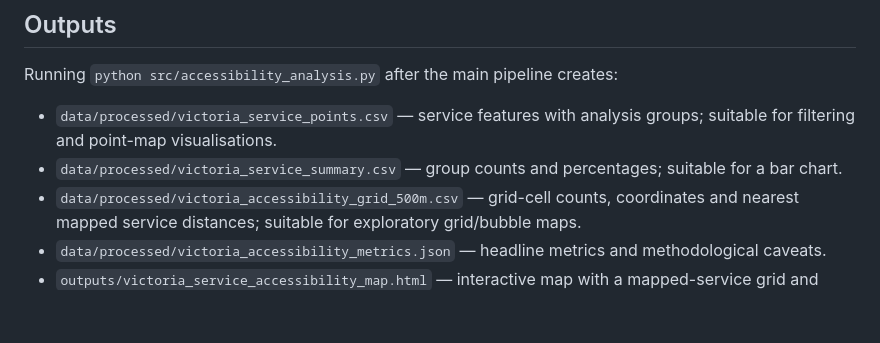
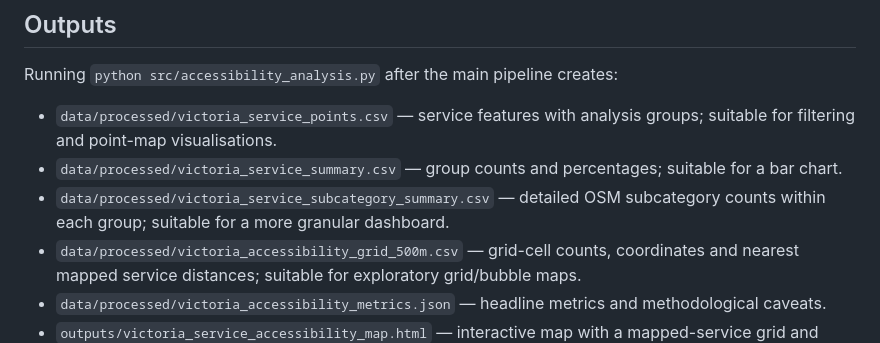
Before and after one commit to Larissab-creator/Africa-Compass, a Markdown page: docs/victoria-accessibility-analysis.md, the part around the change. Rendered like a GitHub page; blank space fills up the shorter version.

Commit message:
Document detailed service subcategory dashboard export

```diff
--- a/docs/victoria-accessibility-analysis.md
+++ b/docs/victoria-accessibility-analysis.md
@@ -63,6 +63,7 @@ Running `python src/accessibility_analysis.py` after the main pipeline creates:
 
 - `data/processed/victoria_service_points.csv` — service features with analysis groups; suitable for filtering and point-map visualisations.
 - `data/processed/victoria_service_summary.csv` — group counts and percentages; suitable for a bar chart.
+- `data/processed/victoria_service_subcategory_summary.csv` — detailed OSM subcategory counts within each group; suitable for a more granular dashboard.
 - `data/processed/victoria_accessibility_grid_500m.csv` — grid-cell counts, coordinates and nearest mapped service distances; suitable for exploratory grid/bubble maps.
 - `data/processed/victoria_accessibility_metrics.json` — headline metrics and methodological caveats.
 - `outputs/victoria_service_accessibility_map.html` — interactive map with a mapped-service grid and selectable service layers.
```
